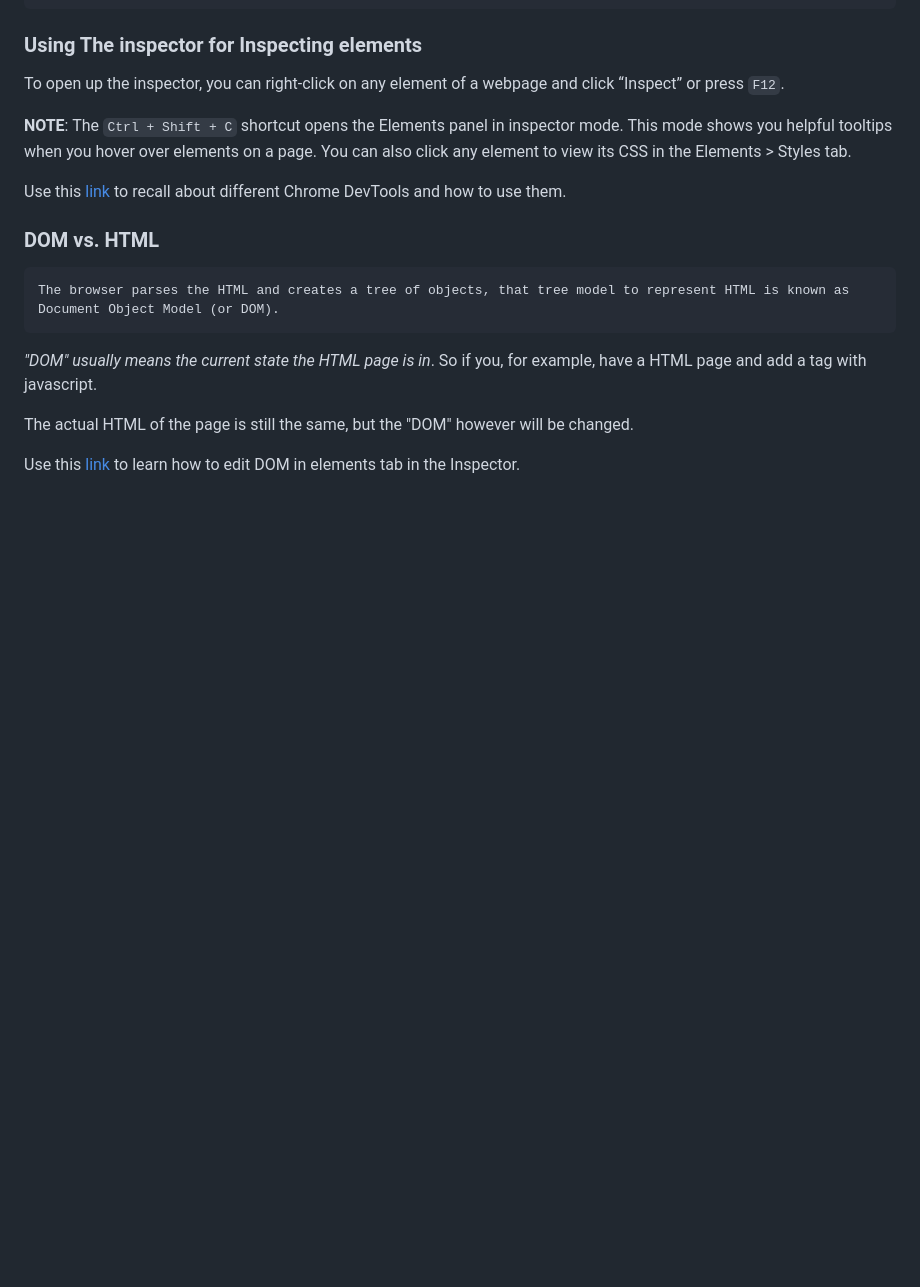
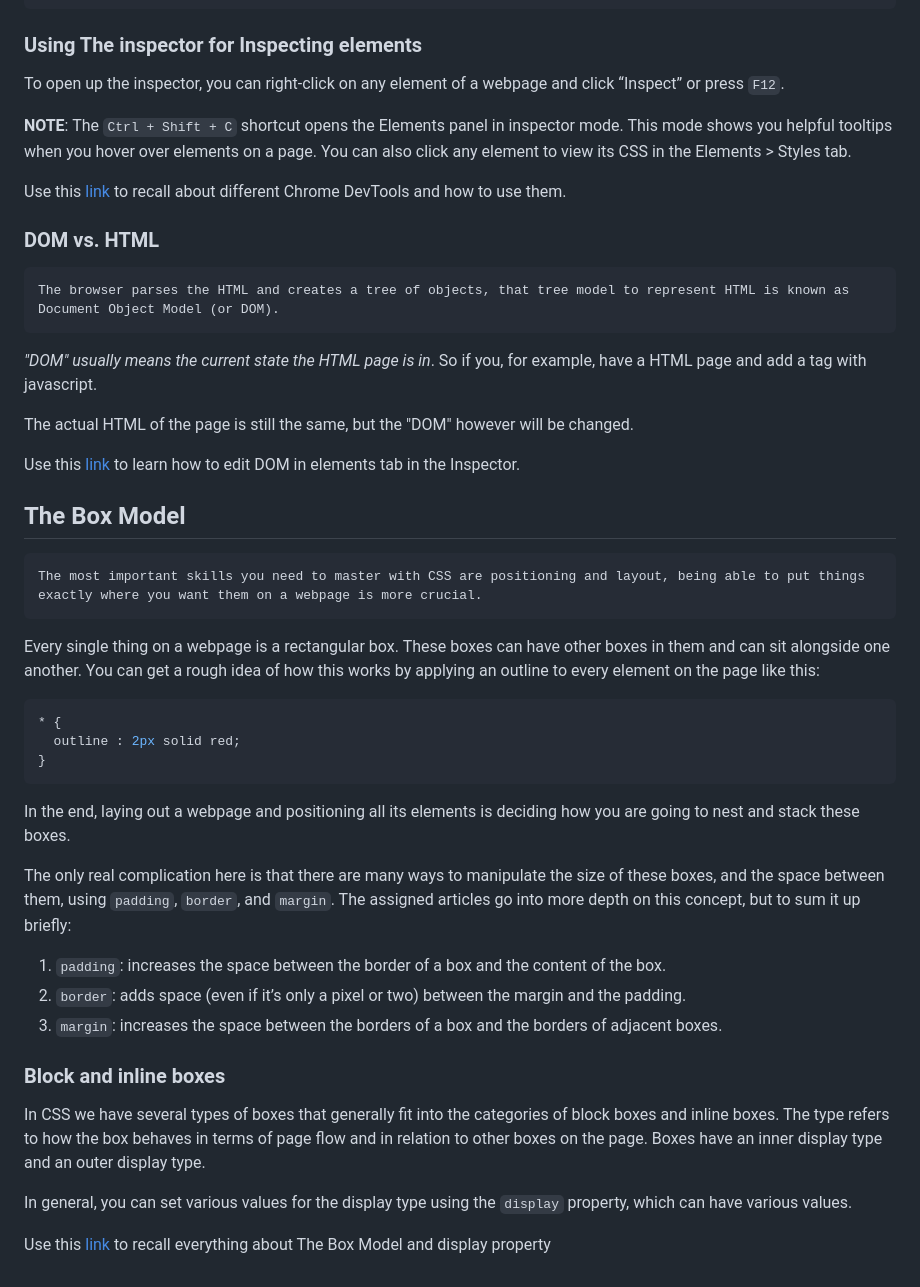
Before and after one commit to szxivk/odin-project-webdev-2024, a Markdown page: odin-proj/webdev-foundations/css-thoughts.md, the part around the change. GitHub-like rendering; blank space fills up the shorter version.

Commit message:
Update css-thoughts.md with notes on the box model

````diff
--- a/odin-proj/webdev-foundations/css-thoughts.md
+++ b/odin-proj/webdev-foundations/css-thoughts.md
@@ -390,3 +390,29 @@ Use this [link](https://developer.chrome.com/docs/devtools/overview/) to recall
 The actual HTML of the page is still the same, but the "DOM" however will be changed.
 
 Use this [link](https://developer.chrome.com/docs/devtools/dom/) to learn how to edit DOM in elements tab in the Inspector.
+
+## The Box Model
+    The most important skills you need to master with CSS are positioning and layout, being able to put things exactly where you want them on a webpage is more crucial.
+
+Every single thing on a webpage is a rectangular box. These boxes can have other boxes in them and can sit alongside one another. You can get a rough idea of how this works by applying an outline to every element on the page like this:
+
+```css
+* {
+  outline : 2px solid red;
+}
+```
+
+In the end, laying out a webpage and positioning all its elements is deciding how you are going to nest and stack these boxes.
+
+The only real complication here is that there are many ways to manipulate the size of these boxes, and the space between them, using `padding`, `border`, and `margin`. The assigned articles go into more depth on this concept, but to sum it up briefly:
+
+1. `padding`: increases the space between the border of a box and the content of the box.
+2. `border`: adds space (even if it’s only a pixel or two) between the margin and the padding.
+3. `margin`: increases the space between the borders of a box and the borders of adjacent boxes.
+
+### Block and inline boxes
+In CSS we have several types of boxes that generally fit into the categories of block boxes and inline boxes. The type refers to how the box behaves in terms of page flow and in relation to other boxes on the page. Boxes have an inner display type and an outer display type.
+
+In general, you can set various values for the display type using the `display` property, which can have various values.
+
+Use this [link](https://developer.mozilla.org/en-US/docs/Learn/CSS/Building_blocks/The_box_model) to recall everything about The Box Model and display property
````
